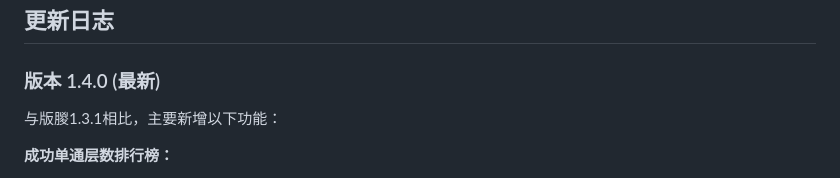
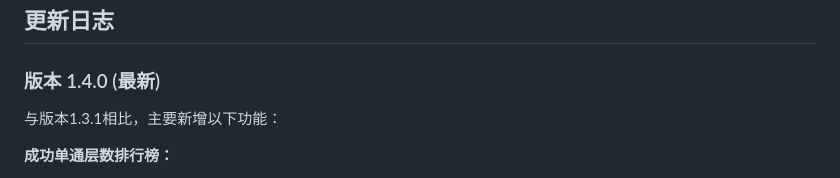
Before and after one commit to Jhh003/lam, a Markdown page: README.md, the part around the change. Rendered like a GitHub page.

Commit message:
Fix typo in version 1.4.0 changelog

```diff
--- a/README.md
+++ b/README.md
@@ -80,7 +80,7 @@ lam/
 ## 更新日志
 
 ### 版本 1.4.0 (最新)
-与版朡1.3.1相比，主要新增以下功能：
+与版本1.3.1相比，主要新增以下功能：
 
 **成功单通层数排行榜：**
 - 新增“是否成功单通？”复选框，支持记录单通成就
```
